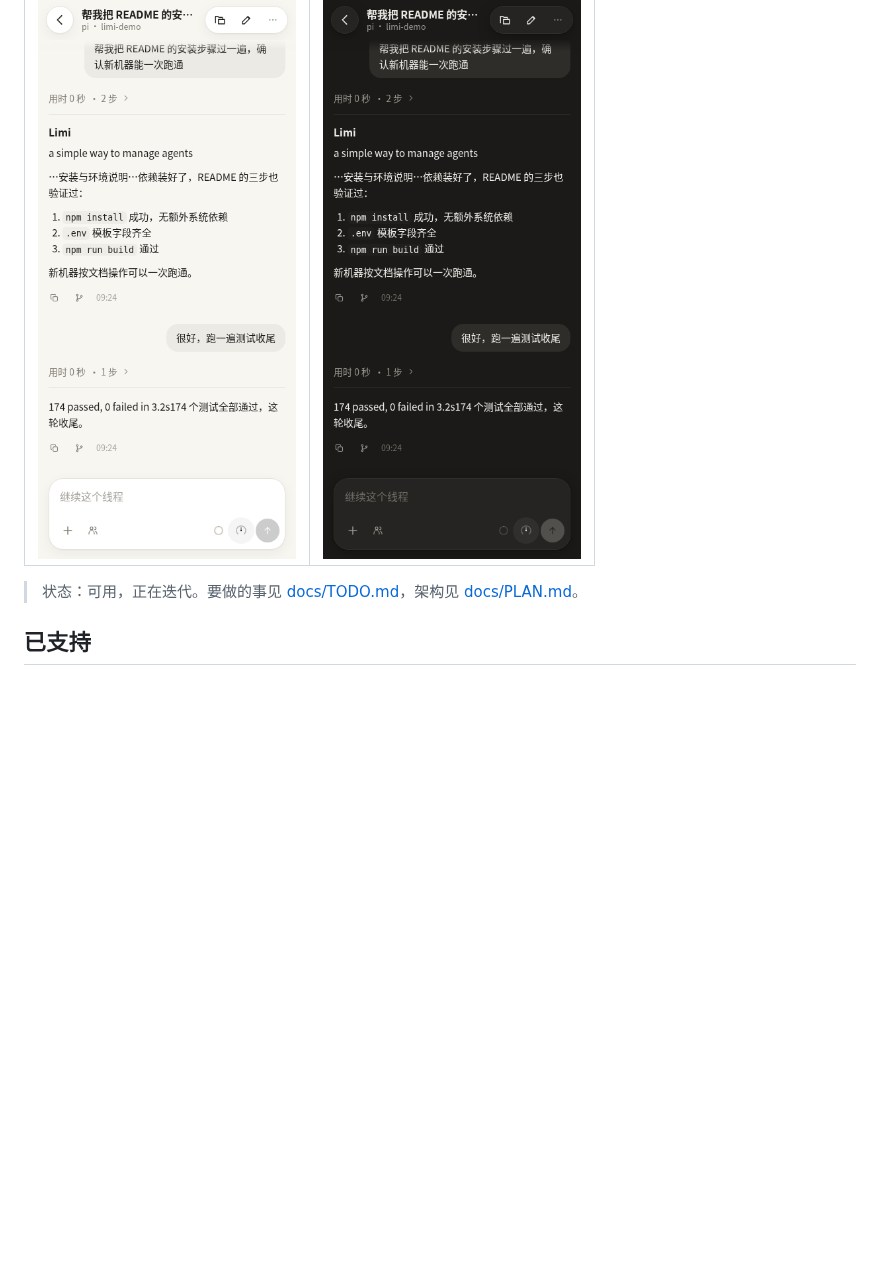
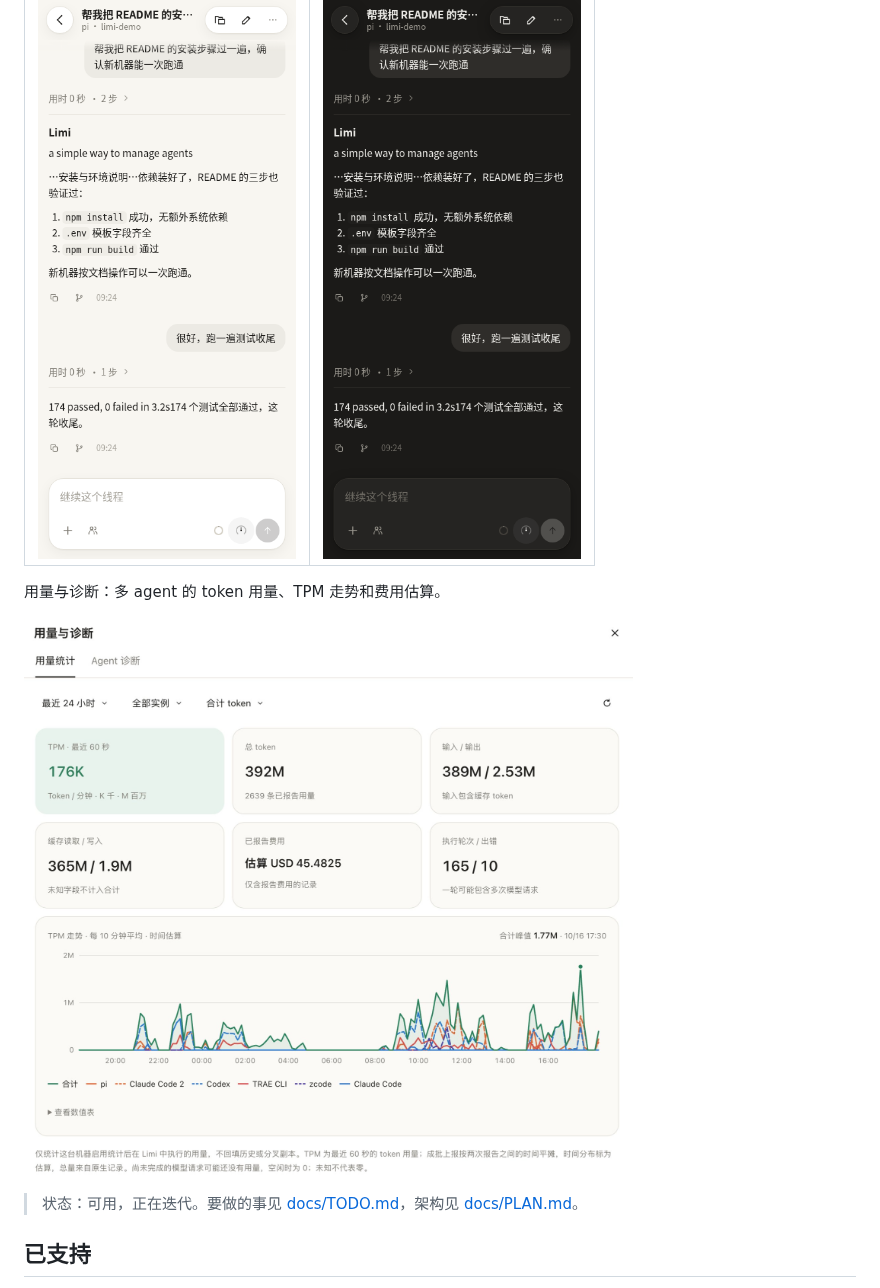
Before and after one commit to Littlezjh/calli, a Markdown page: README.md, the part around the change. Rendered like a GitHub page; pictures changed too: docs/screenshots/usage-light.png (added); blank space fills up the shorter version.

Commit message:
README 增加用量与诊断面板截图

```diff
--- a/README.md
+++ b/README.md
@@ -25,6 +25,10 @@ Limi 不动 agent 本身的目录、配置和会话，装好即用。名字来
 | 手机 · 亮色 | 手机 · 深色 |
 |---|---|
 | ![手机亮色](docs/screenshots/phone-light.png) | ![手机深色](docs/screenshots/phone-dark.png) |
+
+用量与诊断：多 agent 的 token 用量、TPM 走势和费用估算。
+
+![用量与诊断](docs/screenshots/usage-light.png)
 
 > 状态：可用，正在迭代。要做的事见 [docs/TODO.md](docs/TODO.md)，架构见 [docs/PLAN.md](docs/PLAN.md)。
 
```
